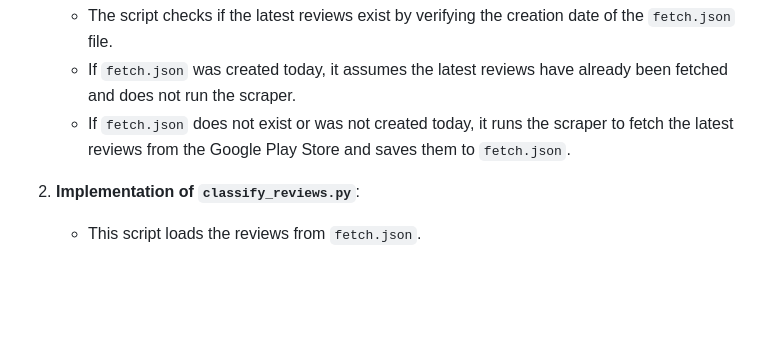
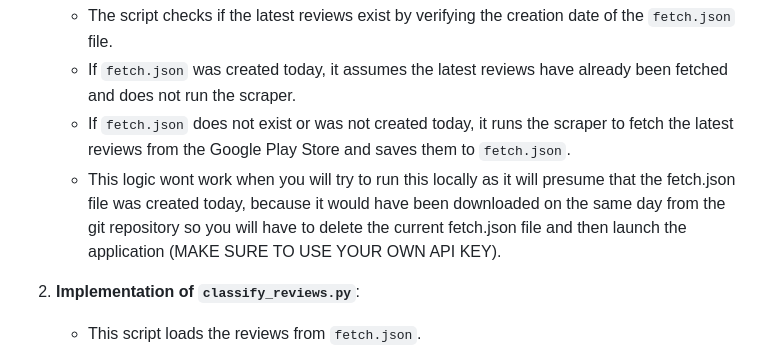
Before and after one commit to yug-sinha/DICE_REVIEWS, a Markdown page: README.md, the part around the change. Drawn GitHub-style; blank space fills up the shorter version.

```diff
--- a/README.md
+++ b/README.md
@@ -13,6 +13,7 @@ Due to my limited experience with AWS Amplify, I encountered difficulties in suc
    - The script checks if the latest reviews exist by verifying the creation date of the `fetch.json` file.
    - If `fetch.json` was created today, it assumes the latest reviews have already been fetched and does not run the scraper.
    - If `fetch.json` does not exist or was not created today, it runs the scraper to fetch the latest reviews from the Google Play Store and saves them to `fetch.json`.
+   - This logic wont work when you will try to run this locally as it will presume that the fetch.json file was created today, because it would have been downloaded on the same day from the git repository so you will have to delete the current fetch.json file and then launch the application (MAKE SURE TO USE YOUR OWN API KEY).
 
 2. **Implementation of `classify_reviews.py`**:
    - This script loads the reviews from `fetch.json`.
```
